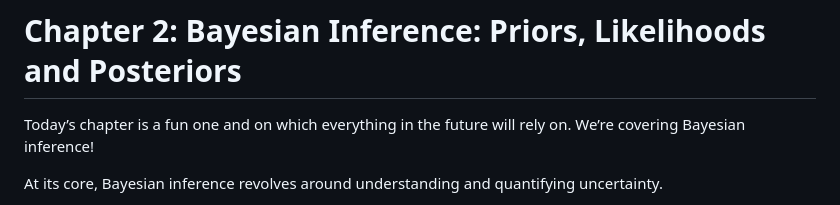
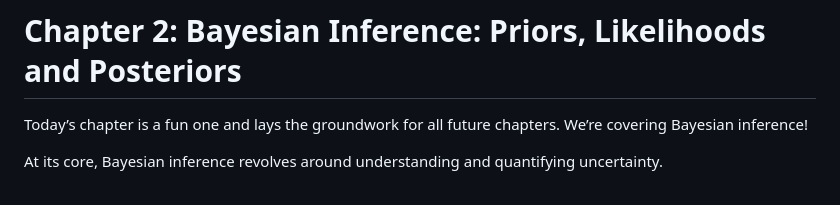
Before and after one commit to RohanRanshinge/causal-inference, a Markdown page: zero-to-hero-bsts/PART_I-Bayesian-Statistics/03-Bayesian-Inference.md, the part around the change. GitHub-like rendering.

```diff
--- a/zero-to-hero-bsts/PART_I-Bayesian-Statistics/03-Bayesian-Inference.md
+++ b/zero-to-hero-bsts/PART_I-Bayesian-Statistics/03-Bayesian-Inference.md
@@ -1,5 +1,5 @@
 # Chapter 2: Bayesian Inference: Priors, Likelihoods and Posteriors
-Today’s chapter is a fun one and on which everything in the future will rely on. We’re covering Bayesian inference!
+Today’s chapter is a fun one and lays the groundwork for all future chapters. We’re covering Bayesian inference!
 
 At its core, Bayesian inference revolves around understanding and quantifying uncertainty.
 
```
